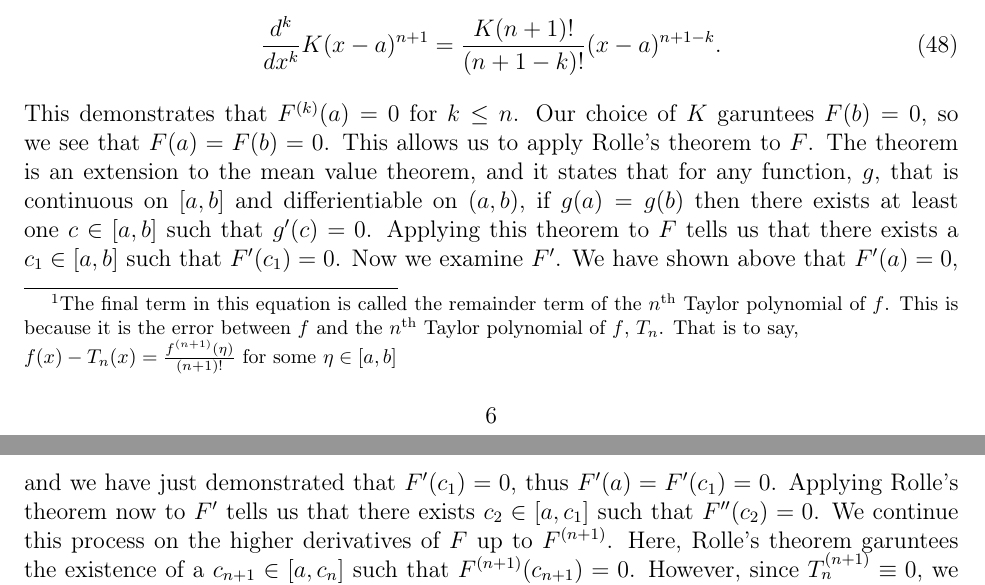
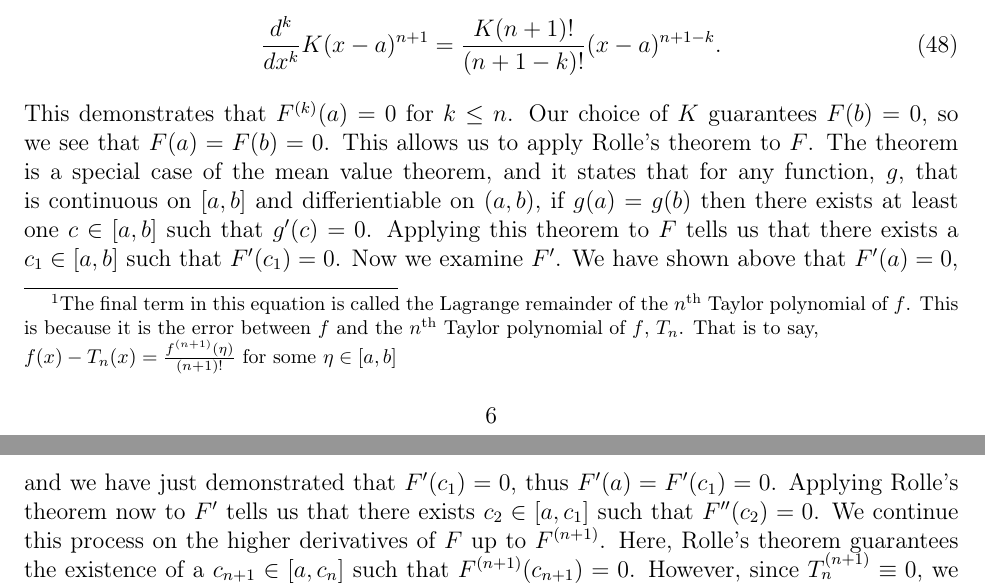
Before and after one commit to pdcook/FDTD, a LaTeX paper (Paper_FDTD/Cook_FDTD.tex): two parts of pages 7 and 8 of 8, joined at a grey line, cut so that both start at the same text. Compiled offline with pdfLaTeX.

Commit message:
minor corrections

```diff
--- a/Paper_FDTD/Cook_FDTD.tex
+++ b/Paper_FDTD/Cook_FDTD.tex
@@ -263,7 +263,7 @@ We may assume that $\mathbf{E}(t)$ is zero for $t<0$ and $\mathbf{E}(\omega=0)=0
 \label{ap:lagrange}
 \begin{theorem}
 \label{thm:lagrange}
-Let $f(x)$ be a function which is continuous on $[a,b]$ and $(n+1)$ differientiable on $(a,b)$. Then, for each $x\in[a,b]$ there exists $\eta\in[a,b]$ such that\footnote{The final term in this equation is called the remainder term of the $n^\mathrm{th}$ Taylor polynomial of $f$. This is because it is the error between $f$ and the $n^\mathrm{th}$ Taylor polynomial of $f$, $T_n$. That is to say, \\$f(x)-T_n(x) = \frac{f^{(n+1)}(\eta)}{(n+1)!}~\mathrm{for~some}~\eta\in[a,b]$}
+Let $f(x)$ be a function which is continuous on $[a,b]$ and $(n+1)$ differientiable on $(a,b)$. Then, for each $x\in[a,b]$ there exists $\eta\in[a,b]$ such that\footnote{The final term in this equation is called the Lagrange remainder of the $n^\mathrm{th}$ Taylor polynomial of $f$. This is because it is the error between $f$ and the $n^\mathrm{th}$ Taylor polynomial of $f$, $T_n$. That is to say, \\$f(x)-T_n(x) = \frac{f^{(n+1)}(\eta)}{(n+1)!}~\mathrm{for~some}~\eta\in[a,b]$}
 \begin{equation}
 f(x) = f(a) + f'(a)(x-a) + \frac{f''(a)}{2}(x-a)^2 + \cdots + \frac{f^{(n)}(a)}{n!}(x-a)^n + \frac{f^{(n+1)}(\eta)}{(n+1)!}(x-a)^{n+1}.
 \label{eq:lagrange}
@@ -291,7 +291,7 @@ So $T_n^{(k)}(a)=f^{(k)}(a)$ for $k\leq n$. And,
 \begin{equation}
 \frac{d^k}{dx^k}K(x-a)^{n+1} = \frac{K(n+1)!}{(n+1-k)!}(x-a)^{n+1-k}.
 \end{equation}
-This demonstrates that $F^{(k)}(a)=0~\mathrm{for}~k\leq n$. Our choice of $K$ garuntees $F(b)=0$, so we see that $F(a)=F(b)=0$. This allows us to apply Rolle's theorem to $F$. The theorem is an extension to the mean value theorem, and it states that for any function, $g$, that is continuous on $[a,b]$ and differientiable on $(a,b)$, if $g(a)=g(b)$ then there exists at least one $c\in[a,b]$ such that $g'(c)=0$. Applying this theorem to $F$ tells us that there exists a $c_1\in[a,b]$ such that $F'(c_1)=0$. Now we examine $F'$. We have shown above that $F'(a)=0$, and we have just demonstrated that $F'(c_1)=0$, thus $F'(a)=F'(c_1)=0$. Applying Rolle's theorem now to $F'$ tells us that there exists $c_2\in[a,c_1]$ such that $F''(c_2)=0$. We continue this process on the higher derivatives of $F$ up to $F^{(n+1)}$. Here, Rolle's theorem garuntees the existence of a $c_{n+1}\in[a,c_n]$ such that $F^{(n+1)}(c_{n+1})=0$. However, since $T_n^{(n+1)}\equiv 0$, we know that $F^{(n+1)}$ is
+This demonstrates that $F^{(k)}(a)=0~\mathrm{for}~k\leq n$. Our choice of $K$ guarantees $F(b)=0$, so we see that $F(a)=F(b)=0$. This allows us to apply Rolle's theorem to $F$. The theorem is a special case of the mean value theorem, and it states that for any function, $g$, that is continuous on $[a,b]$ and differientiable on $(a,b)$, if $g(a)=g(b)$ then there exists at least one $c\in[a,b]$ such that $g'(c)=0$. Applying this theorem to $F$ tells us that there exists a $c_1\in[a,b]$ such that $F'(c_1)=0$. Now we examine $F'$. We have shown above that $F'(a)=0$, and we have just demonstrated that $F'(c_1)=0$, thus $F'(a)=F'(c_1)=0$. Applying Rolle's theorem now to $F'$ tells us that there exists $c_2\in[a,c_1]$ such that $F''(c_2)=0$. We continue this process on the higher derivatives of $F$ up to $F^{(n+1)}$. Here, Rolle's theorem guarantees the existence of a $c_{n+1}\in[a,c_n]$ such that $F^{(n+1)}(c_{n+1})=0$. However, since $T_n^{(n+1)}\equiv 0$, we know that $F^{(n+1)}$ is
 \begin{equation}
 F^{(n+1)}(x) = f^{(n+1)}(x) - K(n+1)!.
 \end{equation}
```
Also changed, not shown: Paper_FDTD/Cook_FDTD.tex (2 more changed lines).
